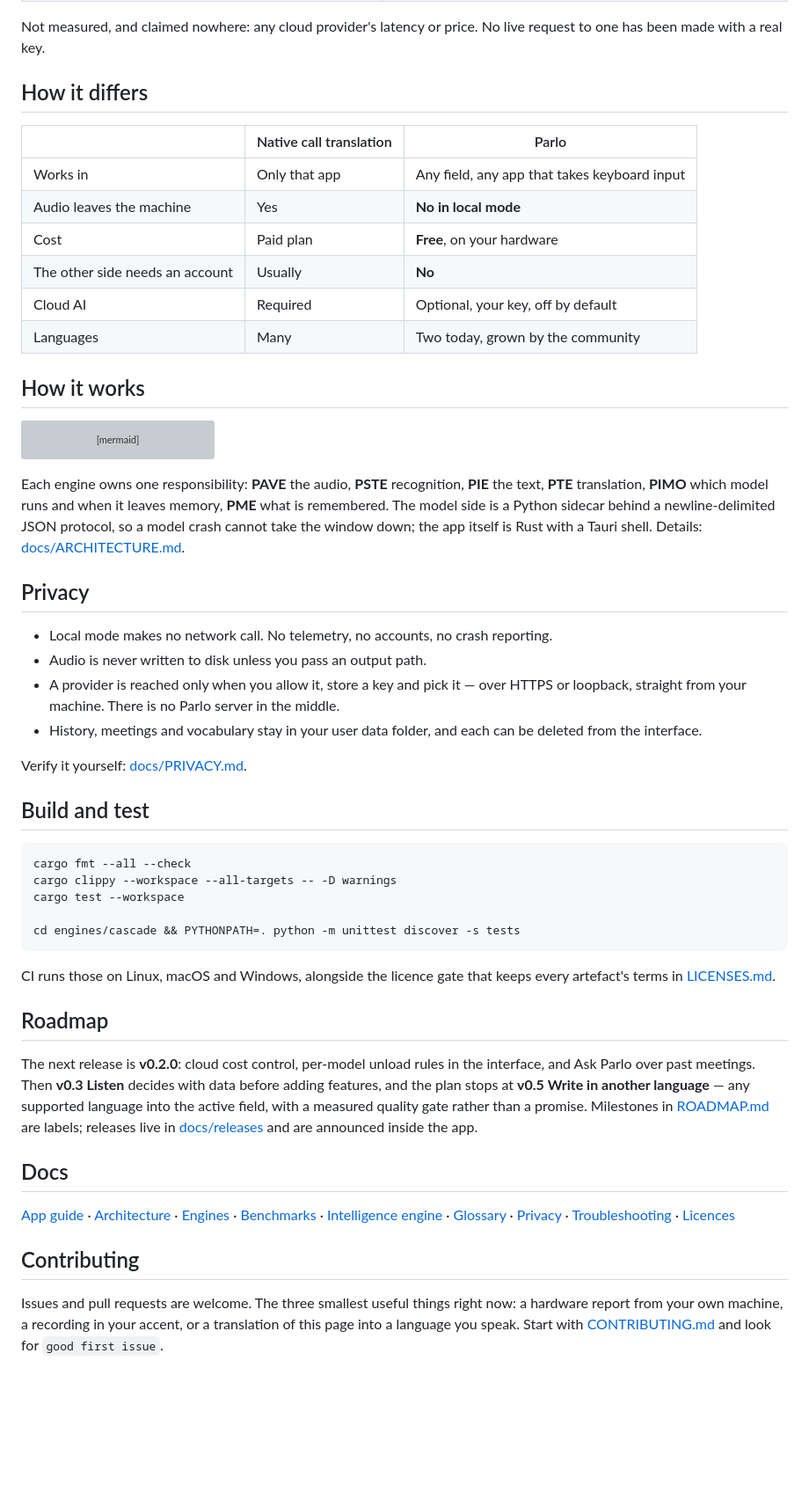
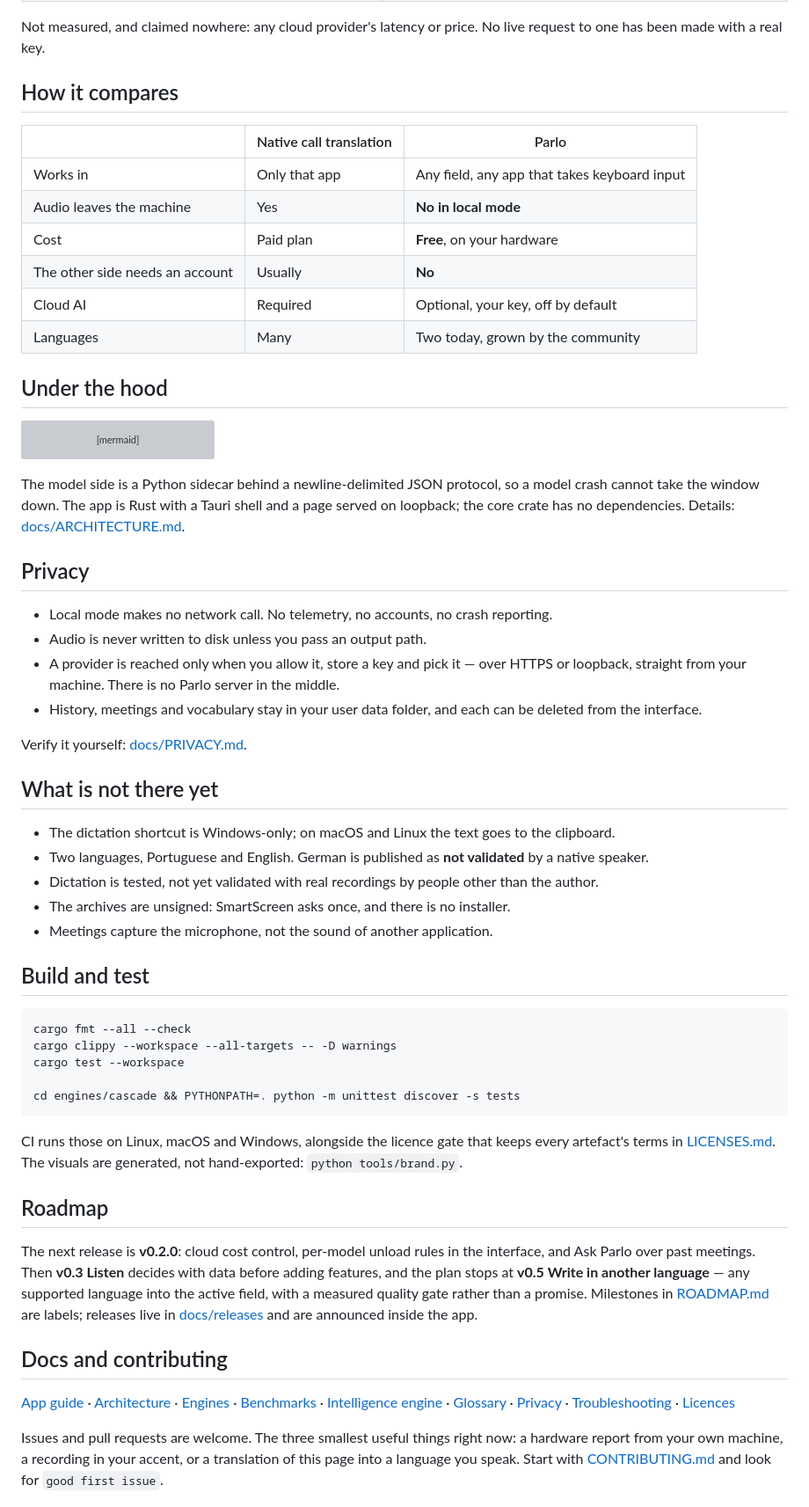
Before and after one commit to PedroNascimento09/Parlo, a Markdown page: README.md, the part around one of its changes. Shown at 88% size. Rendered like a GitHub page; blank space fills up the shorter version; grey boxes are pictures that could not be loaded.

````diff
--- a/README.md
+++ b/README.md
@@ -84,7 +89,7 @@ Windows 11 laptop, no GPU, 4 threads, warm process. Conditions and raw rows in [
 
 Not measured, and claimed nowhere: any cloud provider's latency or price. No live request to one has been made with a real key.
 
-## How it differs
+## How it compares
 
 | | Native call translation | Parlo |
 |---|---|---|
@@ -95,7 +100,7 @@ Not measured, and claimed nowhere: any cloud provider's latency or price. No liv
 | Cloud AI | Required | Optional, your key, off by default |
 | Languages | Many | Two today, grown by the community |
 
-## How it works
+## Under the hood
 
 ```mermaid
 flowchart LR
@@ -106,7 +111,7 @@ flowchart LR
     I -.->|translated| T[PTE<br/>another language]
 ```
 
-Each engine owns one responsibility: **PAVE** the audio, **PSTE** recognition, **PIE** the text, **PTE** translation, **PIMO** which model runs and when it leaves memory, **PME** what is remembered. The model side is a Python sidecar behind a newline-delimited JSON protocol, so a model crash cannot take the window down; the app itself is Rust with a Tauri shell. Details: [docs/ARCHITECTURE.md](docs/ARCHITECTURE.md).
+The model side is a Python sidecar behind a newline-delimited JSON protocol, so a model crash cannot take the window down. The app is Rust with a Tauri shell and a page served on loopback; the core crate has no dependencies. Details: [docs/ARCHITECTURE.md](docs/ARCHITECTURE.md).
 
 ## Privacy
 
@@ -116,6 +121,14 @@ Each engine owns one responsibility: **PAVE** the audio, **PSTE** recognition, *
 - History, meetings and vocabulary stay in your user data folder, and each can be deleted from the interface.
 
 Verify it yourself: [docs/PRIVACY.md](docs/PRIVACY.md).
+
+## What is not there yet
+
+- The dictation shortcut is Windows-only; on macOS and Linux the text goes to the clipboard.
+- Two languages, Portuguese and English. German is published as **not validated** by a native speaker.
+- Dictation is tested, not yet validated with real recordings by people other than the author.
+- The archives are unsigned: SmartScreen asks once, and there is no installer.
+- Meetings capture the microphone, not the sound of another application.
 
 ## Build and test
 
@@ -127,17 +140,15 @@ cargo test --workspace
 cd engines/cascade && PYTHONPATH=. python -m unittest discover -s tests
 ```
 
-CI runs those on Linux, macOS and Windows, alongside the licence gate that keeps every artefact's terms in [LICENSES.md](LICENSES.md).
+CI runs those on Linux, macOS and Windows, alongside the licence gate that keeps every artefact's terms in [LICENSES.md](LICENSES.md). The visuals are generated, not hand-exported: `python tools/brand.py`.
 
 ## Roadmap
 
 The next release is **v0.2.0**: cloud cost control, per-model unload rules in the interface, and Ask Parlo over past meetings. Then **v0.3 Listen** decides with data before adding features, and the plan stops at **v0.5 Write in another language** — any supported language into the active field, with a measured quality gate rather than a promise. Milestones in [ROADMAP.md](ROADMAP.md) are labels; releases live in [docs/releases](docs/releases) and are announced inside the app.
 
-## Docs
+## Docs and contributing
 
 [App guide](docs/APP.md) · [Architecture](docs/ARCHITECTURE.md) · [Engines](docs/ENGINES.md) · [Benchmarks](docs/BENCHMARKS.md) · [Intelligence engine](docs/INTELLIGENCE.md) · [Glossary](PARLO_GLOSSARY.md) · [Privacy](docs/PRIVACY.md) · [Troubleshooting](docs/TROUBLESHOOTING.md) · [Licences](docs/LICENSES.md)
-
-## Contributing
 
 Issues and pull requests are welcome. The three smallest useful things right now: a hardware report from your own machine, a recording in your accent, or a translation of this page into a language you speak. Start with [CONTRIBUTING.md](CONTRIBUTING.md) and look for `good first issue`.
 
````
Also changed, not shown: other parts of README.md (+36 -31 lines), assets/banner.png, assets/flow.gif, assets/island.png, assets/mark.png (added), assets/pipeline.png, assets/surfaces.png (added), 1 other file.
